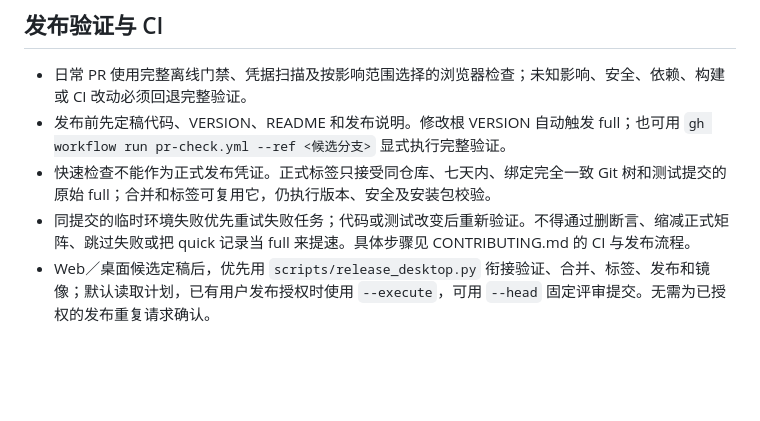
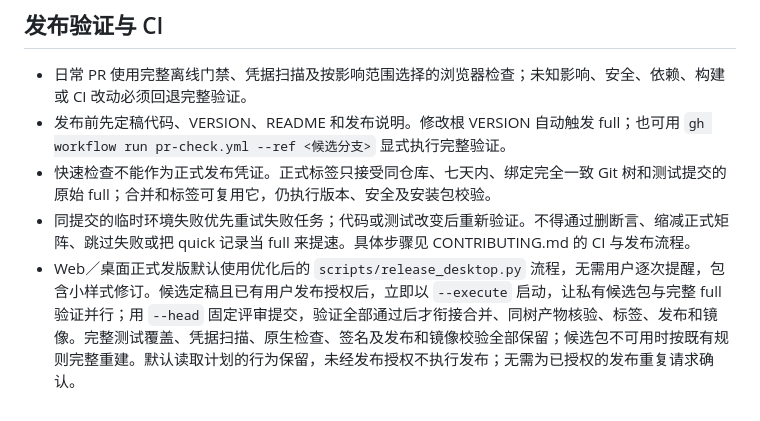
Before and after one commit to langjiahui/MailAI, a Markdown page: AGENTS.md, the part around the change. Drawn GitHub-style; blank space fills up the shorter version.

Commit message:
docs: make verified parallel desktop releases the default (#56)

```diff
--- a/AGENTS.md
+++ b/AGENTS.md
@@ -22,4 +22,4 @@
 - 发布前先定稿代码、VERSION、README 和发布说明。修改根 VERSION 自动触发 full；也可用 `gh workflow run pr-check.yml --ref <候选分支>` 显式执行完整验证。
 - 快速检查不能作为正式发布凭证。正式标签只接受同仓库、七天内、绑定完全一致 Git 树和测试提交的原始 full；合并和标签可复用它，仍执行版本、安全及安装包校验。
 - 同提交的临时环境失败优先重试失败任务；代码或测试改变后重新验证。不得通过删断言、缩减正式矩阵、跳过失败或把 quick 记录当 full 来提速。具体步骤见 CONTRIBUTING.md 的 CI 与发布流程。
-- Web／桌面候选定稿后，优先用 `scripts/release_desktop.py` 衔接验证、合并、标签、发布和镜像；默认读取计划，已有用户发布授权时使用 `--execute`，可用 `--head` 固定评审提交。无需为已授权的发布重复请求确认。
+- Web／桌面正式发版默认使用优化后的 `scripts/release_desktop.py` 流程，无需用户逐次提醒，包含小样式修订。候选定稿且已有用户发布授权后，立即以 `--execute` 启动，让私有候选包与完整 full 验证并行；用 `--head` 固定评审提交，验证全部通过后才衔接合并、同树产物核验、标签、发布和镜像。完整测试覆盖、凭据扫描、原生检查、签名及发布和镜像校验全部保留；候选包不可用时按既有规则完整重建。默认读取计划的行为保留，未经发布授权不执行发布；无需为已授权的发布重复请求确认。
```
Also changed, not shown: CONTRIBUTING.md (+2 -0 lines).
